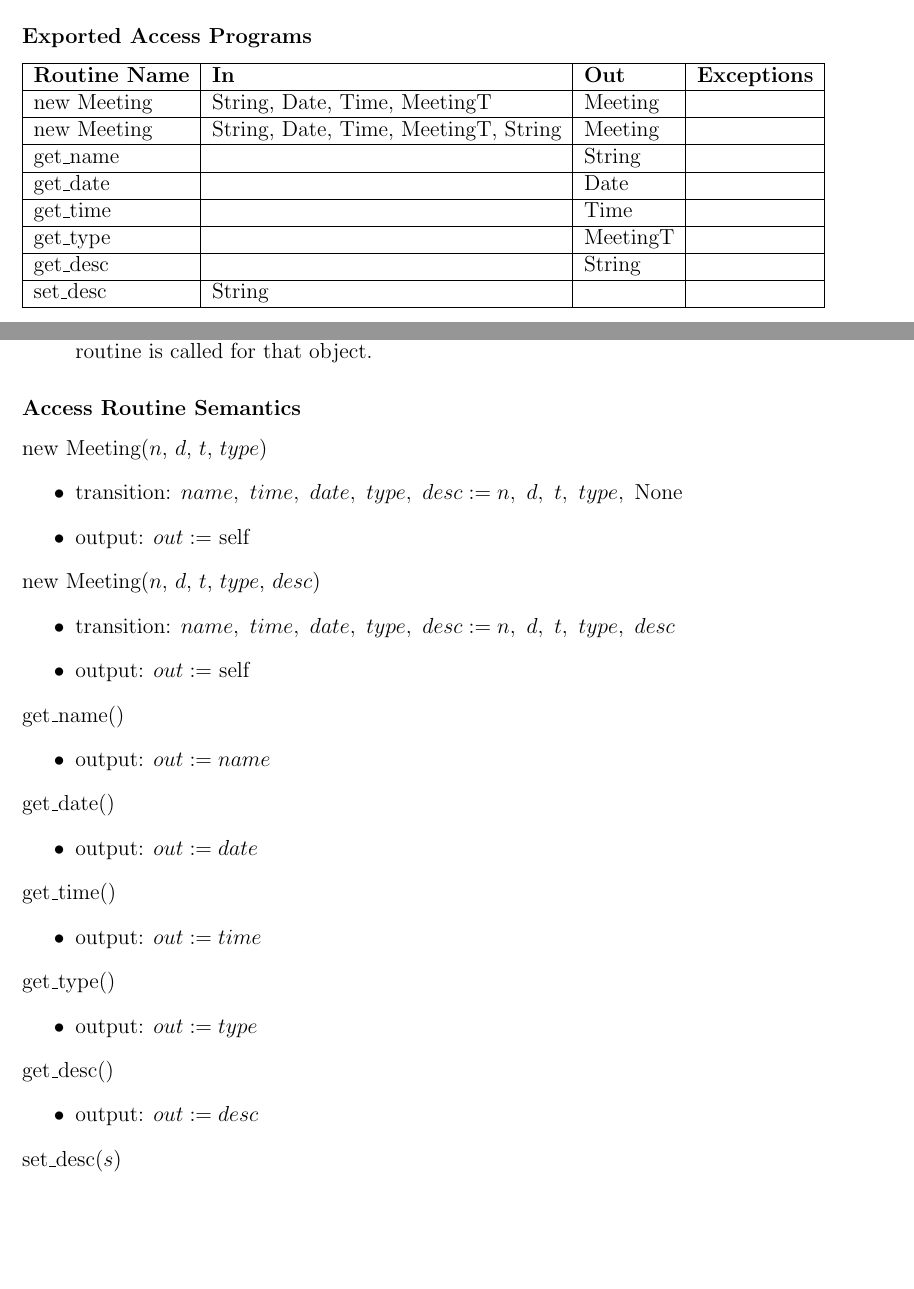
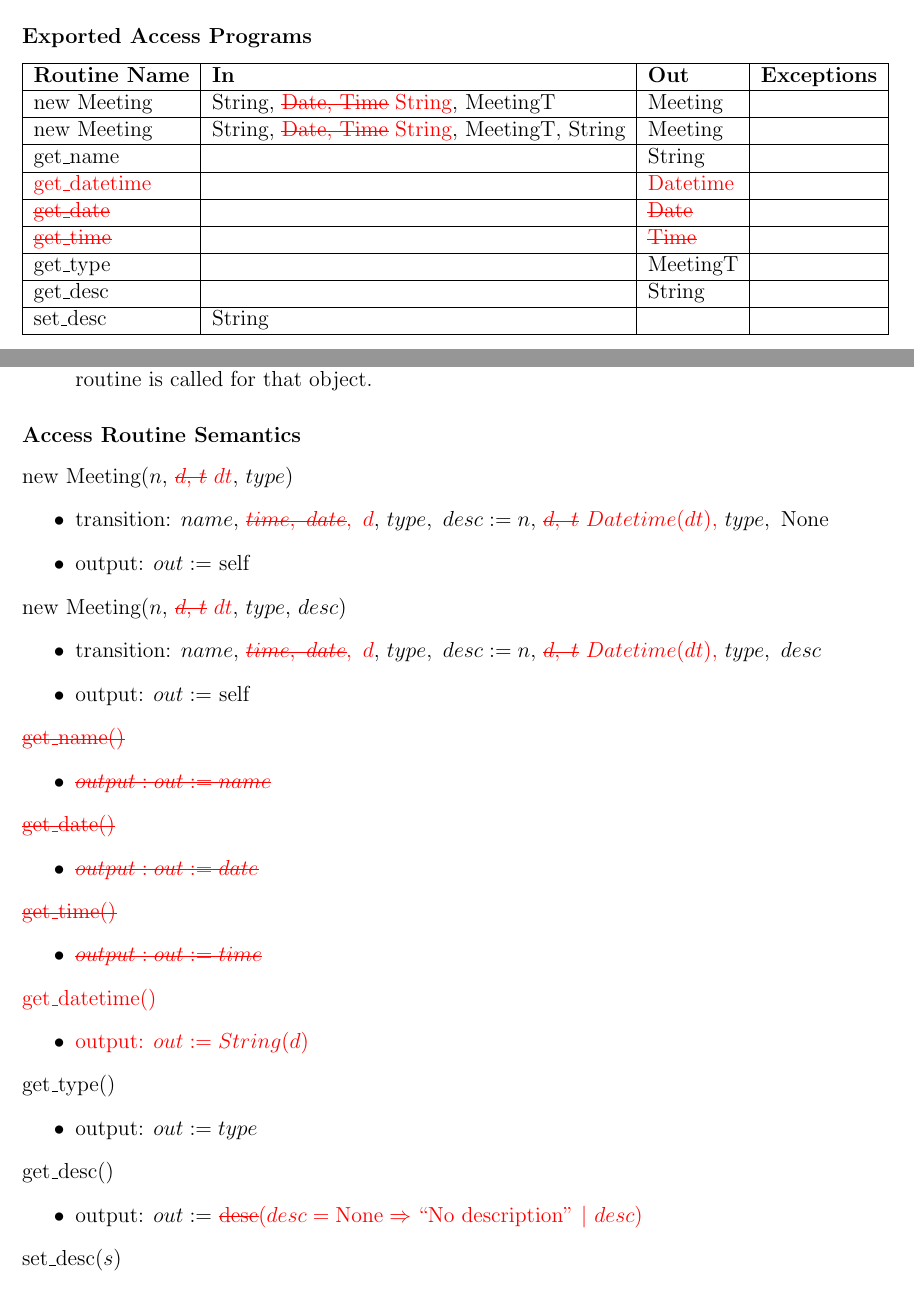
Before and after one commit to arkinmodi/ScrumBot, a LaTeX document (Doc/Design/MIS/MIS.tex): two parts of pages 16 and 17 of 27, joined at a grey line, cut so that both start at the same text, the shorter picture padded with empty space. Compiled offline with pdfLaTeX.

Commit message:
updates MIS - meeting module

```diff
--- a/Doc/Design/MIS/MIS.tex
+++ b/Doc/Design/MIS/MIS.tex
@@ -651,15 +651,17 @@ Meeting = ?
     \hline
     \textbf{Routine Name} & \textbf{In} & \textbf{Out} & \textbf{Exceptions} \\
     \hline
-    new Meeting & String, Date, Time, MeetingT & Meeting & \\
+    new Meeting & String, \textcolor{red}{\sout{Date, Time} String}, MeetingT & Meeting & \\
     \hline
-    new Meeting & String, Date, Time, MeetingT, String & Meeting & \\
+    new Meeting & String, \textcolor{red}{\sout{Date, Time} String}, MeetingT, String & Meeting & \\
     \hline
     get\_name & & String &\\
     \hline
-    get\_date & & Date &\\
+    \textcolor{red}{get\_datetime} & & \textcolor{red}{Datetime} &\\
     \hline
-    get\_time & & Time &\\
+    \textcolor{red}{\sout{get\_date}} & & \textcolor{red}{\sout{Date}}&\\
+    \hline
+    \textcolor{red}{\sout{get\_time}} & & \textcolor{red}{\sout{Time}}&\\
     \hline
     get\_type & & MeetingT &\\
     \hline
@@ -687,31 +690,36 @@ None
 
 
 \subsubsection* {Access Routine Semantics}
-\noindent new Meeting($n$, $d$, $t$, $type$)
+\noindent new Meeting($n$, \textcolor{red}{\sout{$d$, $t$} $dt$}, $type$)
 \begin{itemize}
-    \item transition: $name,\ time,\ date,\ type,\ desc := n,\ d,\ t,\ type,\ \text{None}$
+    \item transition: $name,$ \textcolor{red}{\sout{$time,\ date$}$,\ d$},\ $type,\ desc := n,$ \textcolor{red}{\sout{$d,\ t$} $Datetime(dt),$}\ $type,\ \text{None}$
     \item output: $out :=$ self
 \end{itemize}
 
-\noindent new Meeting($n$, $d$, $t$, $type$, $desc$)
+\noindent new Meeting($n$, \textcolor{red}{\sout{$d$, $t$} $dt$}, $type$, $desc$)
 \begin{itemize}
-    \item transition: $name,\ time,\ date,\ type,\ desc := n,\ d,\ t,\ type,\ desc$
+    \item transition: $name,$ \textcolor{red}{\sout{$time,\ date$}$,\ d$},\ $type,\ desc := n,$ \textcolor{red}{\sout{$d,\ t$} $Datetime(dt),$}\ $type,\ desc$
     \item output: $out :=$ self
 \end{itemize}
 
-\noindent get\_name()
+\noindent \textcolor{red}{\sout{get\_name()}}
 \begin{itemize}
-    \item output: $out := name$
+    \item \textcolor{red}{\sout{$output: out := name$}}
 \end{itemize}
 
-\noindent get\_date()
+\noindent \textcolor{red}{\sout{get\_date()}}
 \begin{itemize}
-    \item output: $out := date$
+    \item \textcolor{red}{\sout{$output: out := date$}}
 \end{itemize}
 
-\noindent get\_time()
+\noindent \textcolor{red}{\sout{get\_time()}}
 \begin{itemize}
-    \item output: $out := time$
+    \item \textcolor{red}{\sout{$output: out := time$}}
+\end{itemize}
+
+\noindent \textcolor{red}{get\_datetime()}
+\begin{itemize}
+    \item \textcolor{red}{output: $out := String(d)$}
 \end{itemize}
 
 \noindent get\_type()
@@ -721,7 +729,7 @@ None
 
 \noindent get\_desc()
 \begin{itemize}
-    \item output: $out := desc$
+    \item output: $out :=$ \textcolor{red}{\sout{desc}$ (desc = \text{None} \Rightarrow ``\text{No description}"\ |\ desc)$}
 \end{itemize}
 
 \noindent set\_desc($s$)
```
Also changed, not shown: Doc/Design/MIS/MIS.tex (17 more changed lines).
